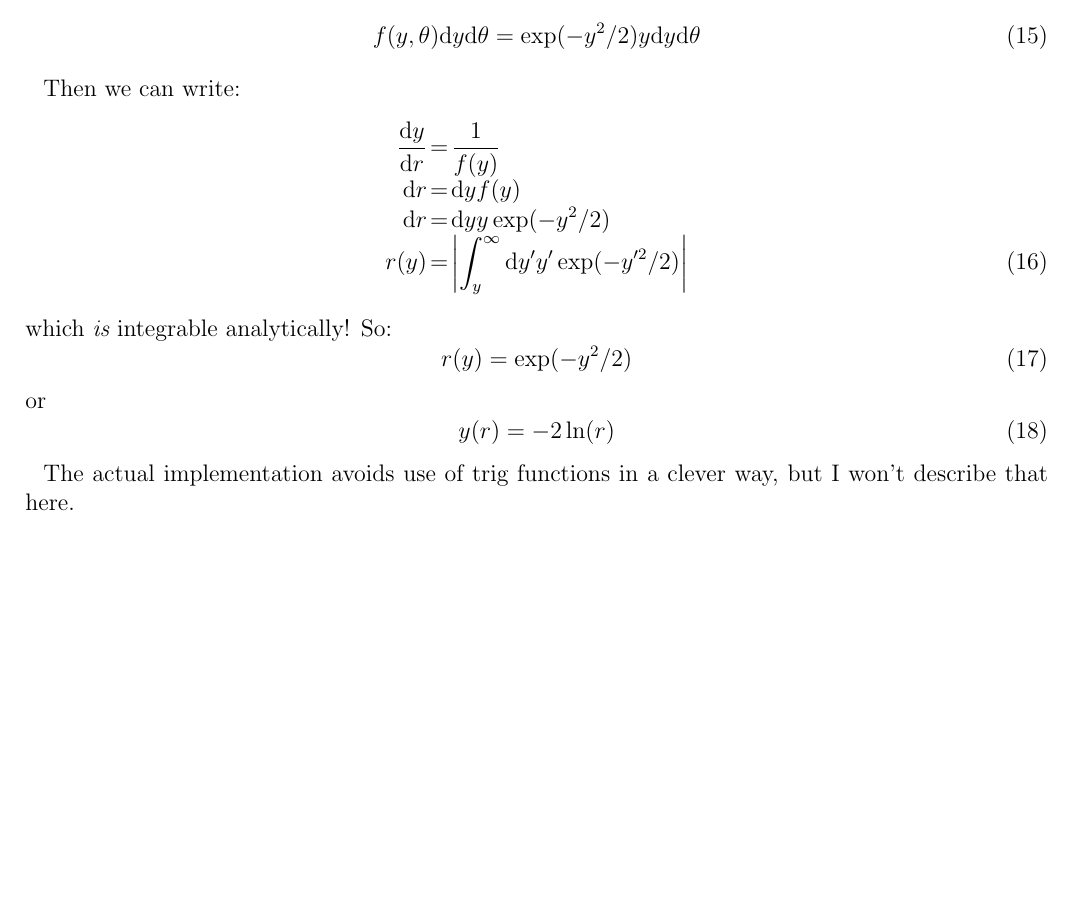
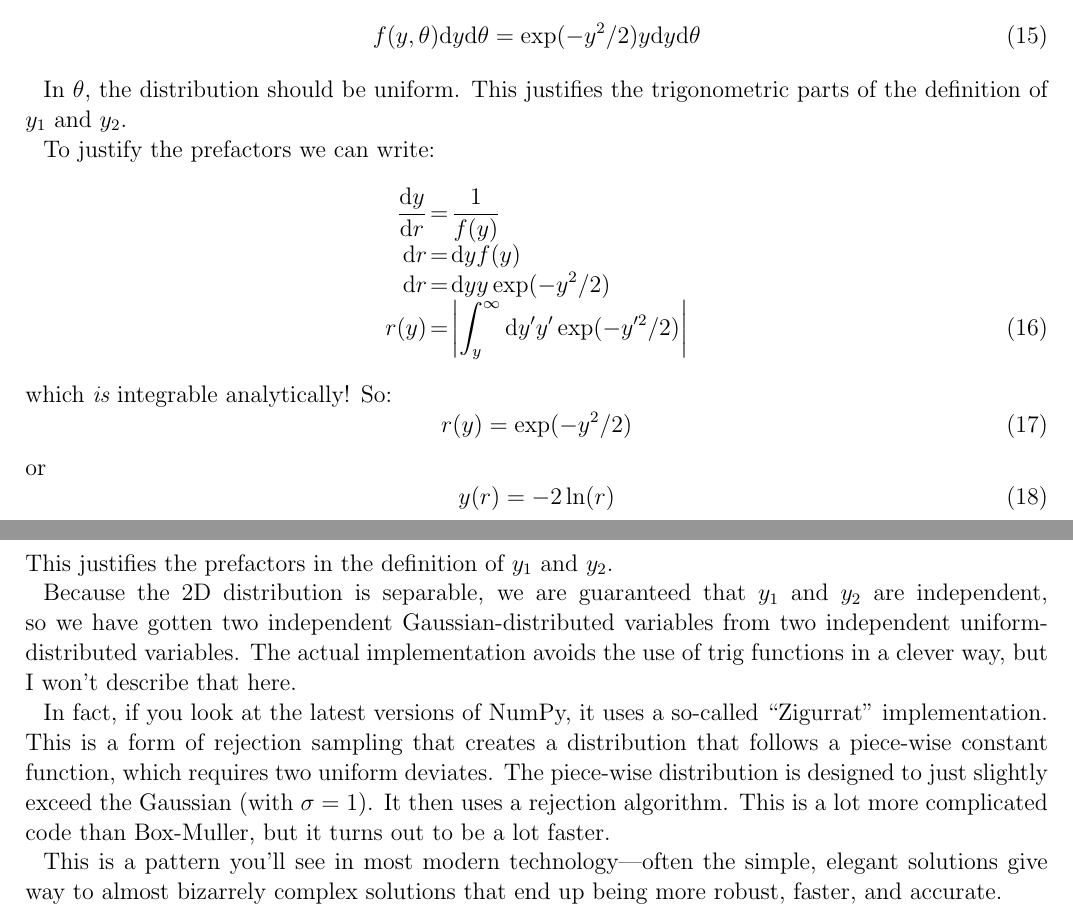
Before and after one commit to blanton144/computational-grad, a LaTeX paper (tex/random.tex, which reads tex/random-text.tex): part of page 4 of 4 before the commit and two parts of pages 4 and 5 of 5 after it, the two joined at a grey line, cut so that both start at the same text, the shorter picture padded with empty space. Compiled offline with pdfLaTeX; an older LaTeX class or package is replaced by its successor.

Commit message:
update random

```diff
--- a/tex/random-text.tex
+++ b/tex/random-text.tex
@@ -300,7 +300,10 @@ f(y, \theta) {\rm d}y {\rm d}\theta =
 \exp(-y^2/2) y {\rm d}y {\rm d}\theta
 \end{equation}
 
-Then we can write:
+In $\theta$, the distribution should be uniform. This justifies the
+trigonometric parts of the definition of $y_1$ and $y_2$.
+
+To justify the prefactors we can write:
 \begin{eqnarray}
 \frac{{\rm d}y}{{\rm d}r} &=& \frac{1}{f(y)} \cr
 {{\rm d}r} &=& {\rm d}y {f(y)} \cr
@@ -315,6 +318,23 @@ or
 \begin{equation}
 y(r) = -2 \ln(r)
 \end{equation}
+This justifies the prefactors in the definition of $y_1$ and $y_2$.
 
-The actual implementation avoids use of trig functions in a clever
-way, but I won't describe that here.
+Because the 2D distribution is separable, we are guaranteed that $y_1$
+and $y_2$ are independent, so we have gotten two independent
+Gaussian-distributed variables from two independent
+uniform-distributed variables. The actual implementation avoids the
+use of trig functions in a clever way, but I won't describe that here.
+
+In fact, if you look at the latest versions of NumPy, it uses a
+so-called ``Zigurrat'' implementation. This is a form of rejection
+sampling that creates a distribution that follows a piece-wise
+constant function, which requires two uniform deviates. The piece-wise
+distribution is designed to just slightly exceed the Gaussian (with
+$\sigma=1$). It then uses a rejection algorithm. This is a lot more
+complicated code than Box-Muller, but it turns out to be a lot
+faster.
+
+This is a pattern you'll see in most modern technology---often the
+simple, elegant solutions give way to almost bizarrely complex
+solutions that end up being more robust, faster, and accurate.
```
Also changed, not shown: docs/pdf/random-answers.pdf, docs/pdf/random.pdf, 2 other files.
